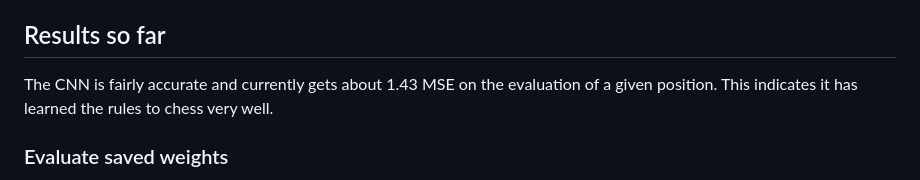
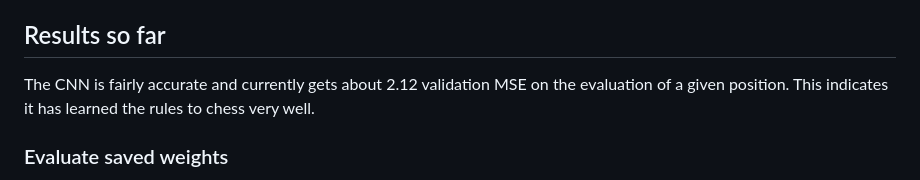
Before and after one commit to thiagofnc/DeepChess, a Markdown page: README.md, the part around the change. GitHub-like rendering.

Commit message:
fixed MSE in readme again

```diff
--- a/README.md
+++ b/README.md
@@ -24,7 +24,7 @@ Importing the file is clean. Other scripts can use it without trouble. The comma
 
 ## Results so far
 
-The CNN is fairly accurate and currently gets about 1.43 MSE on the evaluation of a given position. This indicates it has learned the rules to chess very well.
+The CNN is fairly accurate and currently gets about 2.12 validation MSE on the evaluation of a given position. This indicates it has learned the rules to chess very well.
 
 ### Evaluate saved weights
 
```
